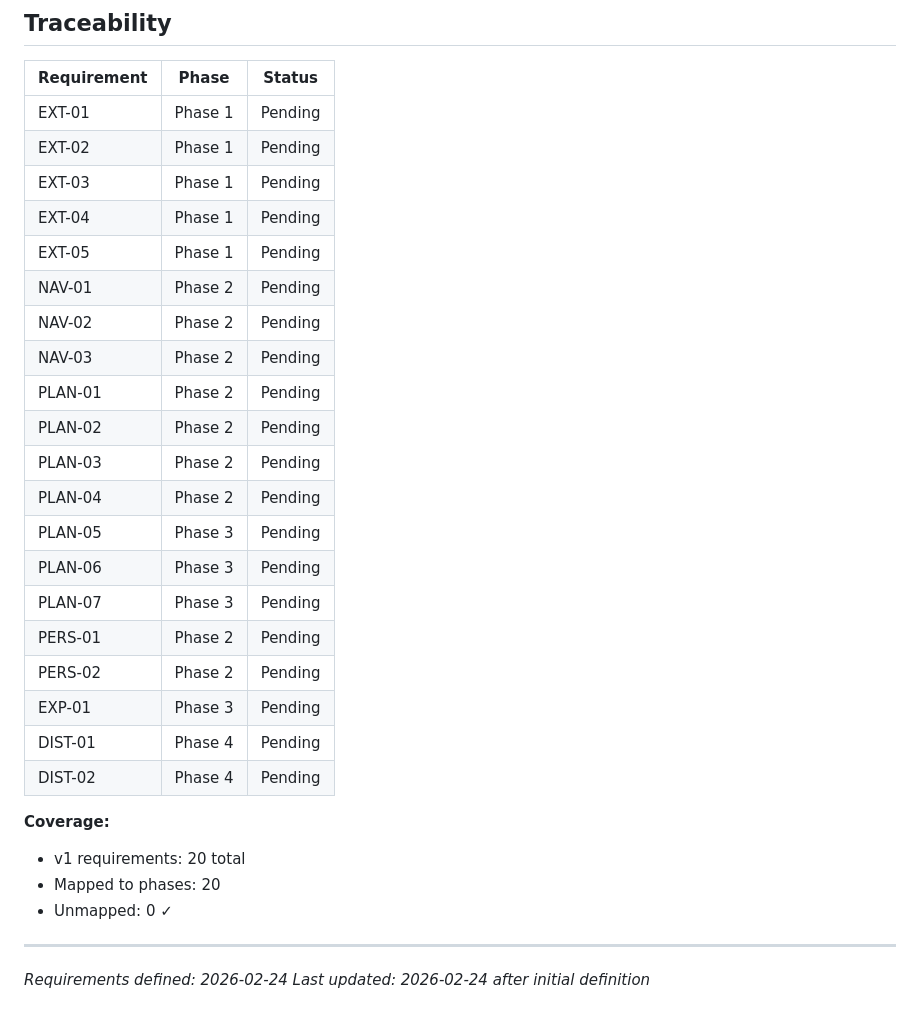
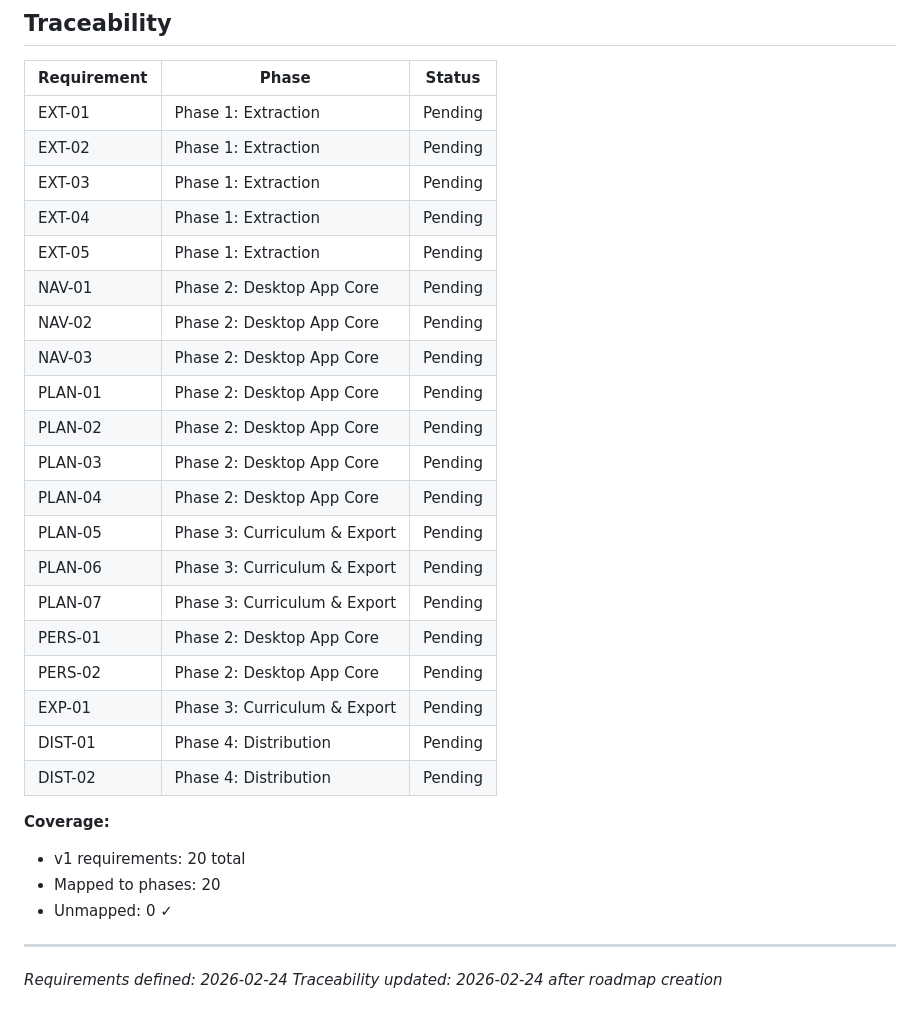
Before and after one commit to johnbarraza/MatriculaUp, a Markdown page: .planning/REQUIREMENTS.md, the part around the change. Rendered like a GitHub page.

Commit message:
docs: create roadmap (4 phases)
Co-Authored-By: Claude Sonnet 4.6 <noreply@anthropic.com>

```diff
--- a/.planning/REQUIREMENTS.md
+++ b/.planning/REQUIREMENTS.md
@@ -75,26 +75,26 @@
 
 | Requirement | Phase | Status |
 |-------------|-------|--------|
-| EXT-01 | Phase 1 | Pending |
-| EXT-02 | Phase 1 | Pending |
-| EXT-03 | Phase 1 | Pending |
-| EXT-04 | Phase 1 | Pending |
-| EXT-05 | Phase 1 | Pending |
-| NAV-01 | Phase 2 | Pending |
-| NAV-02 | Phase 2 | Pending |
-| NAV-03 | Phase 2 | Pending |
-| PLAN-01 | Phase 2 | Pending |
-| PLAN-02 | Phase 2 | Pending |
-| PLAN-03 | Phase 2 | Pending |
-| PLAN-04 | Phase 2 | Pending |
-| PLAN-05 | Phase 3 | Pending |
-| PLAN-06 | Phase 3 | Pending |
-| PLAN-07 | Phase 3 | Pending |
-| PERS-01 | Phase 2 | Pending |
-| PERS-02 | Phase 2 | Pending |
-| EXP-01 | Phase 3 | Pending |
-| DIST-01 | Phase 4 | Pending |
-| DIST-02 | Phase 4 | Pending |
+| EXT-01 | Phase 1: Extraction | Pending |
+| EXT-02 | Phase 1: Extraction | Pending |
+| EXT-03 | Phase 1: Extraction | Pending |
+| EXT-04 | Phase 1: Extraction | Pending |
+| EXT-05 | Phase 1: Extraction | Pending |
+| NAV-01 | Phase 2: Desktop App Core | Pending |
+| NAV-02 | Phase 2: Desktop App Core | Pending |
+| NAV-03 | Phase 2: Desktop App Core | Pending |
+| PLAN-01 | Phase 2: Desktop App Core | Pending |
+| PLAN-02 | Phase 2: Desktop App Core | Pending |
+| PLAN-03 | Phase 2: Desktop App Core | Pending |
+| PLAN-04 | Phase 2: Desktop App Core | Pending |
+| PLAN-05 | Phase 3: Curriculum & Export | Pending |
+| PLAN-06 | Phase 3: Curriculum & Export | Pending |
+| PLAN-07 | Phase 3: Curriculum & Export | Pending |
+| PERS-01 | Phase 2: Desktop App Core | Pending |
+| PERS-02 | Phase 2: Desktop App Core | Pending |
+| EXP-01 | Phase 3: Curriculum & Export | Pending |
+| DIST-01 | Phase 4: Distribution | Pending |
+| DIST-02 | Phase 4: Distribution | Pending |
 
 **Coverage:**
 - v1 requirements: 20 total
@@ -102,5 +102,6 @@
 - Unmapped: 0 ✓
 
 ---
+
 *Requirements defined: 2026-02-24*
-*Last updated: 2026-02-24 after initial definition*
+*Traceability updated: 2026-02-24 after roadmap creation*
```
Also changed, not shown: .planning/ROADMAP.md (added, +143 -0 lines), .planning/STATE.md (added, +176 -0 lines).
